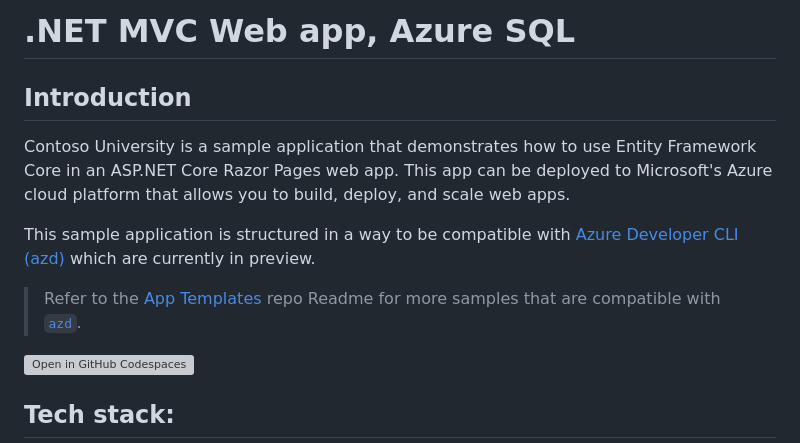
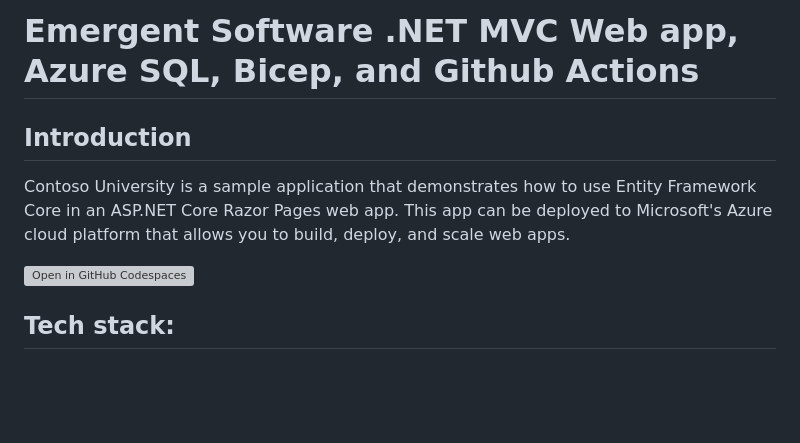
Before and after one commit to Azure-Samples/app-templates-dotnet-azuresql-appservice, a Markdown page: README.md, the part around the change printed below. GitHub-like rendering; blank space fills up the shorter version; grey boxes are pictures that could not be loaded.

```diff
--- a/README.md
+++ b/README.md
@@ -1,11 +1,7 @@
-# .NET MVC Web app, Azure SQL
+# Emergent Software .NET MVC Web app, Azure SQL, Bicep, and Github Actions
 ## Introduction
 
 Contoso University is a sample application that demonstrates how to use Entity Framework Core in an ASP.NET Core Razor Pages web app. This app can be deployed to Microsoft's Azure cloud platform that allows you to build, deploy, and scale web apps.
-
-This sample application is structured in a way to be compatible with [Azure Developer CLI (azd) ](https://github.com/Azure/azure-dev/) which are currently in preview.
-
-> Refer to the [App Templates](https://github.com/microsoft/App-Templates) repo Readme for more samples that are compatible with [`azd`](https://github.com/Azure/azure-dev/).
 
 [![Open in GitHub Codespaces](https://github.com/codespaces/badge.svg)](https://github.com/codespaces/new?hide_repo_select=true&ref=main&repo=518921454)
 
```
Also changed, not shown: other parts of README.md (+1 -0 lines).
